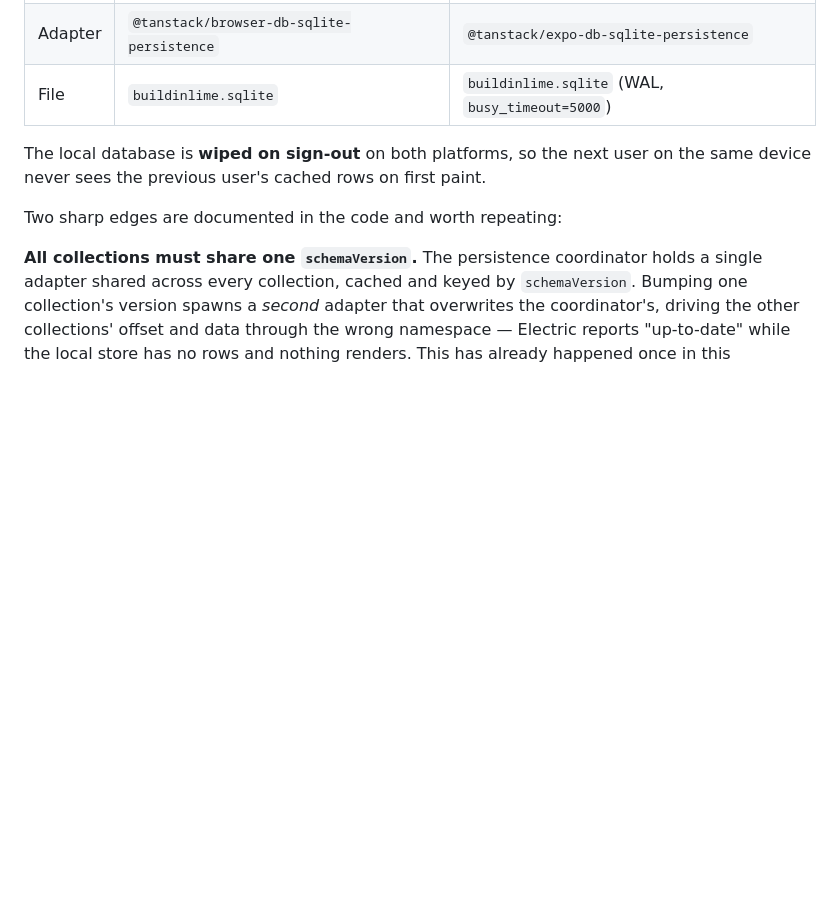
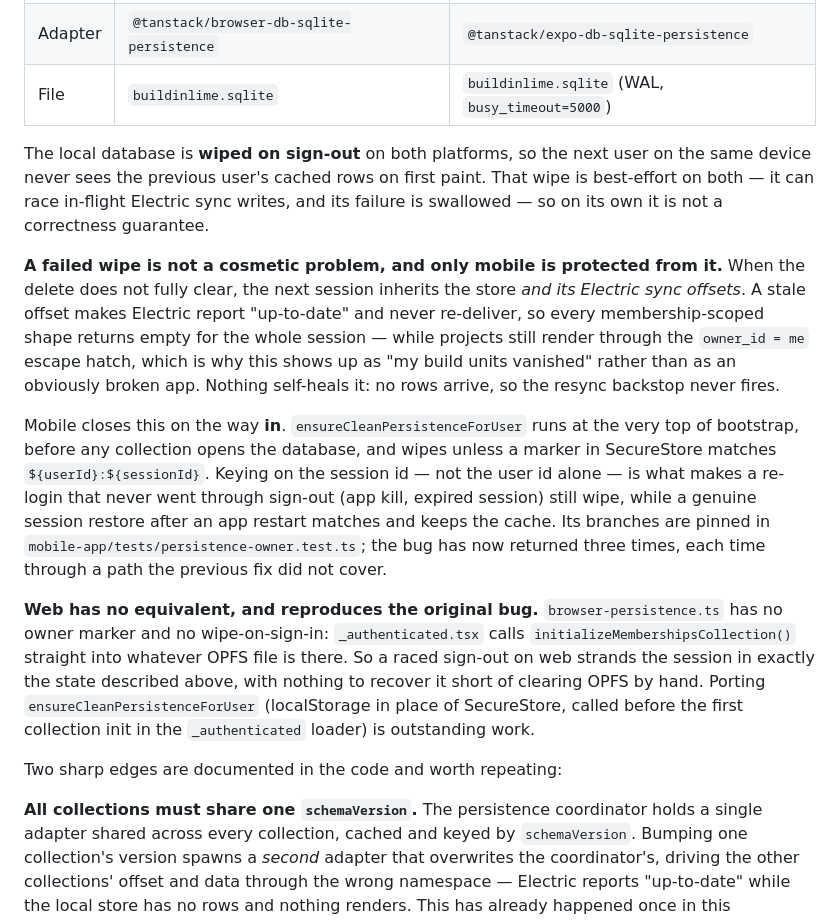
Before and after one commit to Pardhu448/buildinlime-app, a Markdown page: ARCHITECTURE.md, the part around the change. GitHub-like rendering; blank space fills up the shorter version.

Commit message:
docs(architecture): record what the persistence wipe does and does not guarantee
§7 said the local DB is wiped on sign-out on both platforms, which is true and
misleading: the wipe is best-effort on both, and only mobile has the wipe-on-
sign-in that makes correctness independent of it. Documents the failure mode
(stale Electric offsets -> shapes report up-to-date and never re-deliver ->
membership-scoped data missing while owner-escape data still renders), why it
reads as 'build units vanished', mobile's session-keyed marker, and the fact
that web has no equivalent and still reproduces the original bug.

Co-Authored-By: Claude Opus 4.8 <noreply@anthropic.com>
Claude-Session: https://claude.ai/code/session_01P4q8GDpkCCCuaqgdeoThDU

```diff
--- a/ARCHITECTURE.md
+++ b/ARCHITECTURE.md
@@ -237,7 +237,13 @@ The explicit `cleanup()` + rebuild on resync (above) is unchanged and orthogonal
 | Adapter | `@tanstack/browser-db-sqlite-persistence` | `@tanstack/expo-db-sqlite-persistence` |
 | File | `buildinlime.sqlite` | `buildinlime.sqlite` (WAL, `busy_timeout=5000`) |
 
-The local database is **wiped on sign-out** on both platforms, so the next user on the same device never sees the previous user's cached rows on first paint.
+The local database is **wiped on sign-out** on both platforms, so the next user on the same device never sees the previous user's cached rows on first paint. That wipe is best-effort on both — it can race in-flight Electric sync writes, and its failure is swallowed — so on its own it is not a correctness guarantee.
+
+**A failed wipe is not a cosmetic problem, and only mobile is protected from it.** When the delete does not fully clear, the next session inherits the store *and its Electric sync offsets*. A stale offset makes Electric report "up-to-date" and never re-deliver, so every membership-scoped shape returns empty for the whole session — while projects still render through the `owner_id = me` escape hatch, which is why this shows up as "my build units vanished" rather than as an obviously broken app. Nothing self-heals it: no rows arrive, so the resync backstop never fires.
+
+Mobile closes this on the way **in**. `ensureCleanPersistenceForUser` runs at the very top of bootstrap, before any collection opens the database, and wipes unless a marker in SecureStore matches `${userId}:${sessionId}`. Keying on the session id — not the user id alone — is what makes a re-login that never went through sign-out (app kill, expired session) still wipe, while a genuine session restore after an app restart matches and keeps the cache. Its branches are pinned in `mobile-app/tests/persistence-owner.test.ts`; the bug has now returned three times, each time through a path the previous fix did not cover.
+
+**Web has no equivalent, and reproduces the original bug.** `browser-persistence.ts` has no owner marker and no wipe-on-sign-in: `_authenticated.tsx` calls `initializeMembershipsCollection()` straight into whatever OPFS file is there. So a raced sign-out on web strands the session in exactly the state described above, with nothing to recover it short of clearing OPFS by hand. Porting `ensureCleanPersistenceForUser` (localStorage in place of SecureStore, called before the first collection init in the `_authenticated` loader) is outstanding work.
 
 Two sharp edges are documented in the code and worth repeating:
 
```
